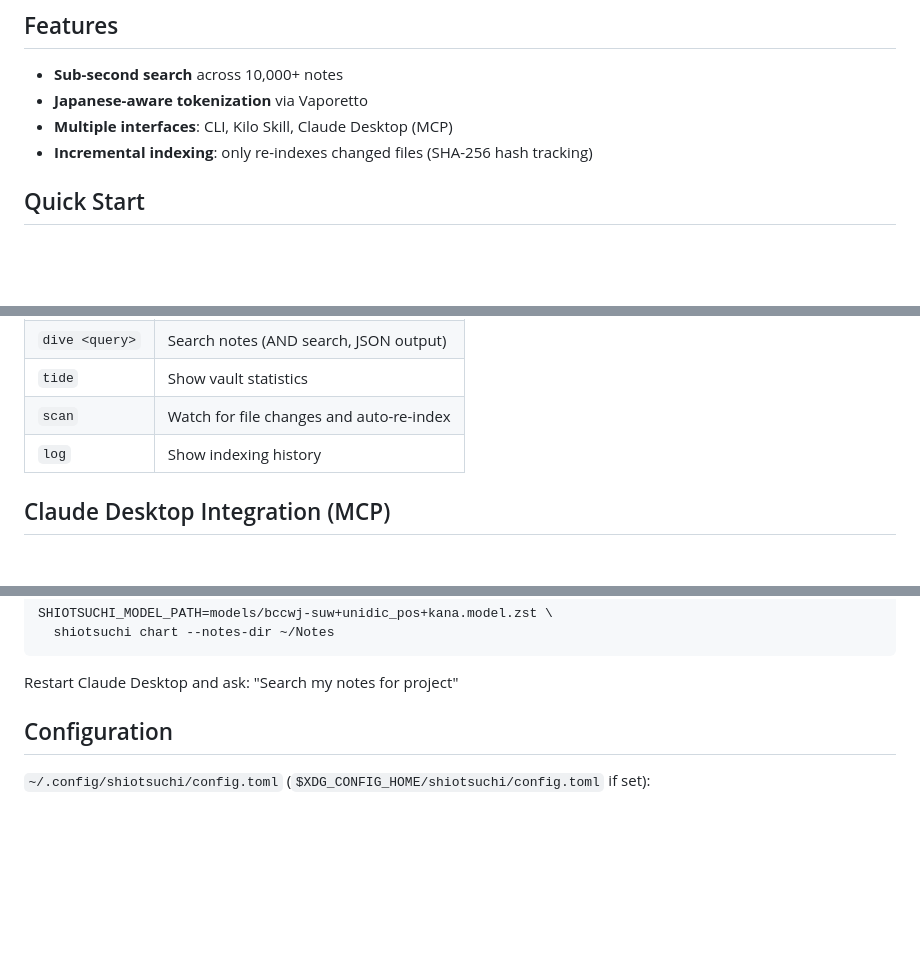
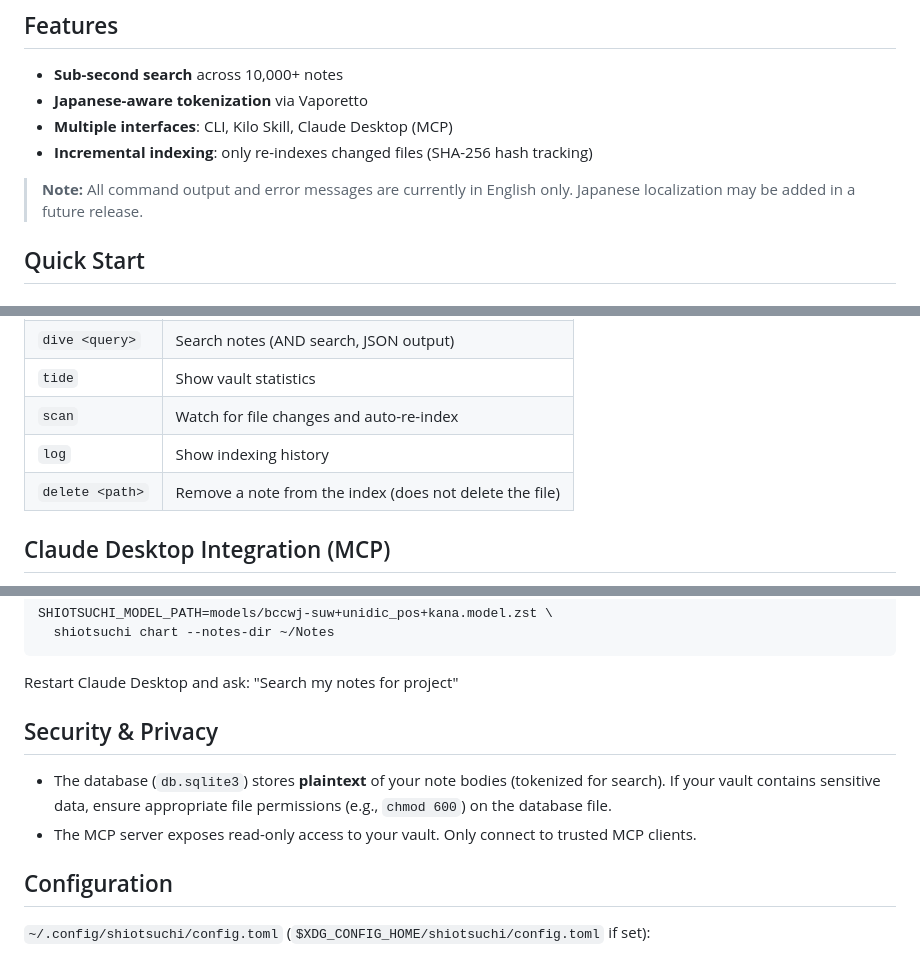
Before and after one commit to armaniacs/shiotsuchi-search, a Markdown page: README.md, 3 parts joined by grey strips. Drawn GitHub-style; blank space fills up the shorter version.

````diff
--- a/README.md
+++ b/README.md
@@ -13,6 +13,8 @@ Powered by [Vaporetto](https://github.com/daac-tools/vaporetto) × SQLite FTS5.
 - **Japanese-aware tokenization** via Vaporetto
 - **Multiple interfaces**: CLI, Kilo Skill, Claude Desktop (MCP)
 - **Incremental indexing**: only re-indexes changed files (SHA-256 hash tracking)
+
+> **Note:** All command output and error messages are currently in English only. Japanese localization may be added in a future release.
 
 ## Quick Start
 
@@ -46,6 +48,7 @@ shiotsuchi dive "project plan"
 | `tide` | Show vault statistics |
 | `scan` | Watch for file changes and auto-re-index |
 | `log` | Show indexing history |
+| `delete <path>` | Remove a note from the index (does not delete the file) |
 
 ## Claude Desktop Integration (MCP)
 
@@ -73,6 +76,11 @@ SHIOTSUCHI_MODEL_PATH=models/bccwj-suw+unidic_pos+kana.model.zst \
 ```
 
 Restart Claude Desktop and ask: "Search my notes for project"
+
+## Security & Privacy
+
+- The database (`db.sqlite3`) stores **plaintext** of your note bodies (tokenized for search). If your vault contains sensitive data, ensure appropriate file permissions (e.g., `chmod 600`) on the database file.
+- The MCP server exposes read-only access to your vault. Only connect to trusted MCP clients.
 
 ## Configuration
 
````
Also changed, not shown: README.ja.md (+8 -0 lines).
